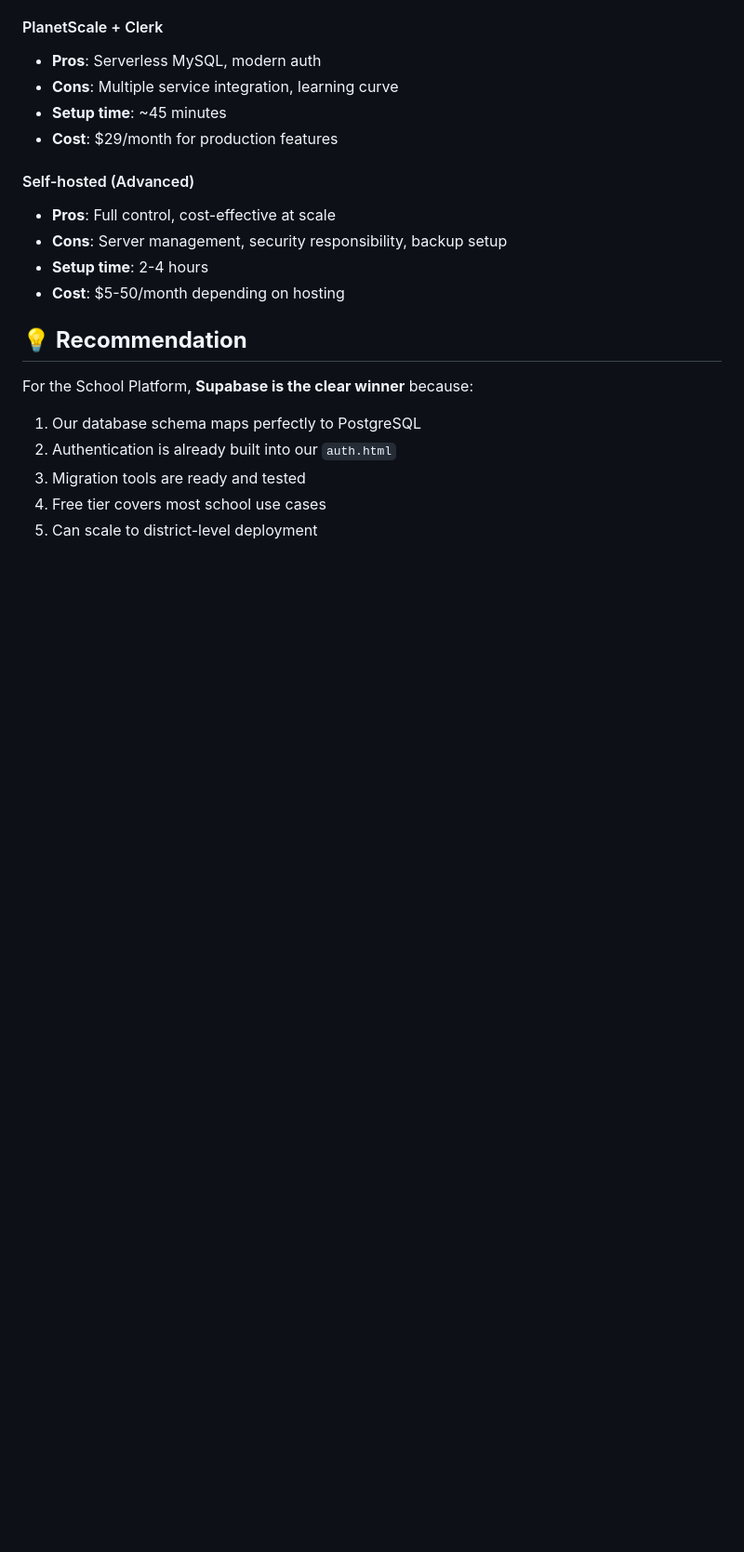
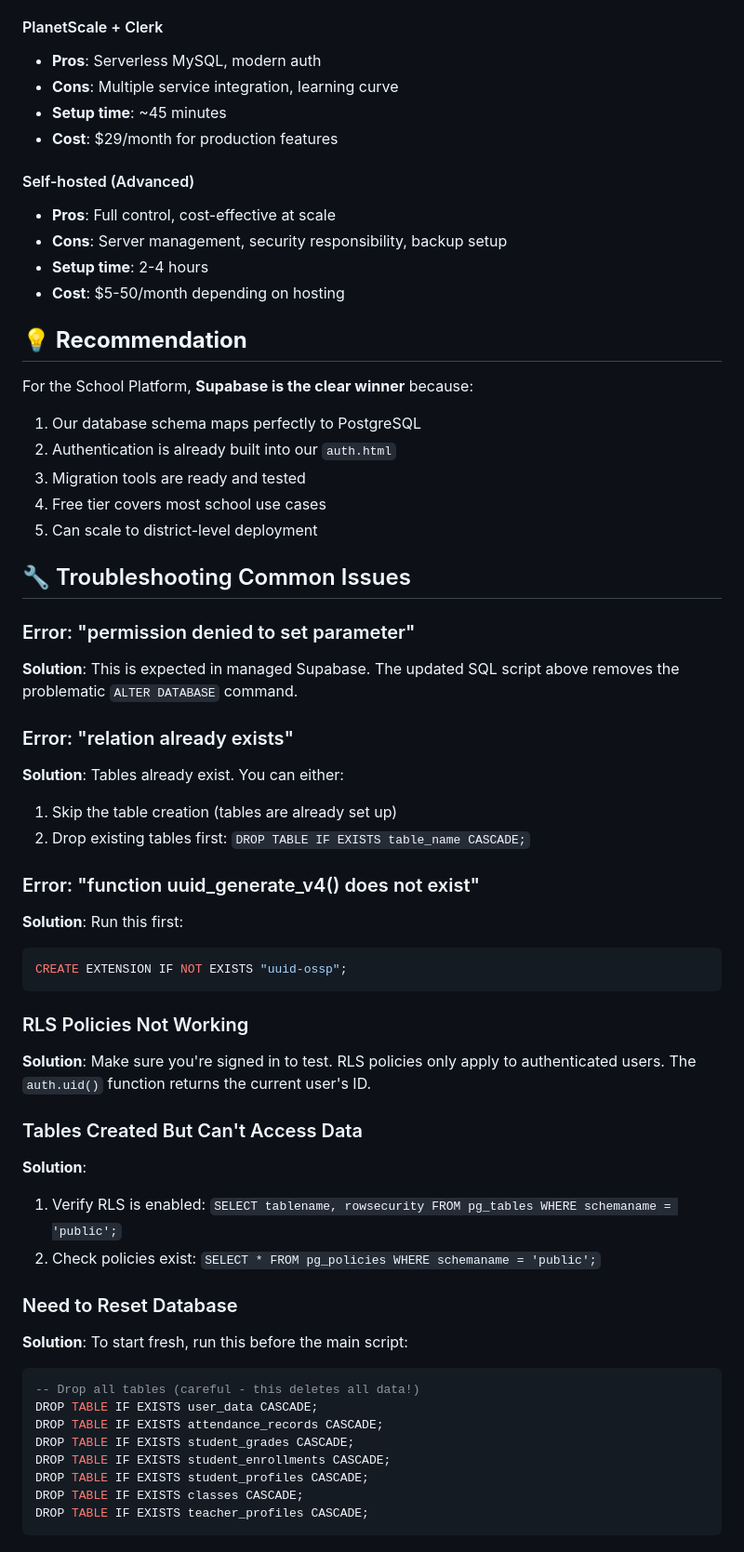
Before and after one commit to imfulltime/school-platform, a Markdown page: supabase-setup.md, the part around the change printed below. Shown: that part at 93% size. GitHub-like rendering; blank space fills up the shorter version.

Commit message:
🚀 Supabase Integration Complete: Fixed SQL schema, added troubleshooting guide, production-ready backend
✅ Major Updates:
- Fixed Supabase SQL script (removed permission-denied commands)
- Added comprehensive troubleshooting section
- Updated schema to match all app features (student profiles, teacher data, etc.)
- Added security policies and RLS for multi-user support
- Updated dependencies with @supabase/supabase-js

🔧 Technical Improvements:
- Comprehensive database schema with 7 tables
- Row-level security policies for data isolation
- Migration support for localStorage data
- Production-ready authentication system
- Real-time sync capabilities

📊 Features Now Supported:
- Complete student profiles (parents, medical, academic info)
- Teacher profile management
- Advanced class structure (year + section)
- Detailed grade tracking with assignment types
- Rich attendance records with notes
- Secure multi-teacher deployment ready

The School Platform is now enterprise-ready! 🎓

````diff
--- a/supabase-setup.md
+++ b/supabase-setup.md
@@ -294,3 +296,40 @@ For the School Platform, **Supabase is the clear winner** because:
 3. Migration tools are ready and tested
 4. Free tier covers most school use cases
 5. Can scale to district-level deployment
+
+## 🔧 Troubleshooting Common Issues
+
+### Error: "permission denied to set parameter"
+**Solution**: This is expected in managed Supabase. The updated SQL script above removes the problematic `ALTER DATABASE` command.
+
+### Error: "relation already exists"
+**Solution**: Tables already exist. You can either:
+1. Skip the table creation (tables are already set up)
+2. Drop existing tables first: `DROP TABLE IF EXISTS table_name CASCADE;`
+
+### Error: "function uuid_generate_v4() does not exist"
+**Solution**: Run this first:
+```sql
+CREATE EXTENSION IF NOT EXISTS "uuid-ossp";
+```
+
+### RLS Policies Not Working
+**Solution**: Make sure you're signed in to test. RLS policies only apply to authenticated users. The `auth.uid()` function returns the current user's ID.
+
+### Tables Created But Can't Access Data
+**Solution**:
+1. Verify RLS is enabled: `SELECT tablename, rowsecurity FROM pg_tables WHERE schemaname = 'public';`
+2. Check policies exist: `SELECT * FROM pg_policies WHERE schemaname = 'public';`
+
+### Need to Reset Database
+**Solution**: To start fresh, run this before the main script:
+```sql
+-- Drop all tables (careful - this deletes all data!)
+DROP TABLE IF EXISTS user_data CASCADE;
+DROP TABLE IF EXISTS attendance_records CASCADE;
+DROP TABLE IF EXISTS student_grades CASCADE;
+DROP TABLE IF EXISTS student_enrollments CASCADE;
+DROP TABLE IF EXISTS student_profiles CASCADE;
+DROP TABLE IF EXISTS classes CASCADE;
+DROP TABLE IF EXISTS teacher_profiles CASCADE;
+```
````
Also changed, not shown: other parts of supabase-setup.md (+5 -3 lines).
